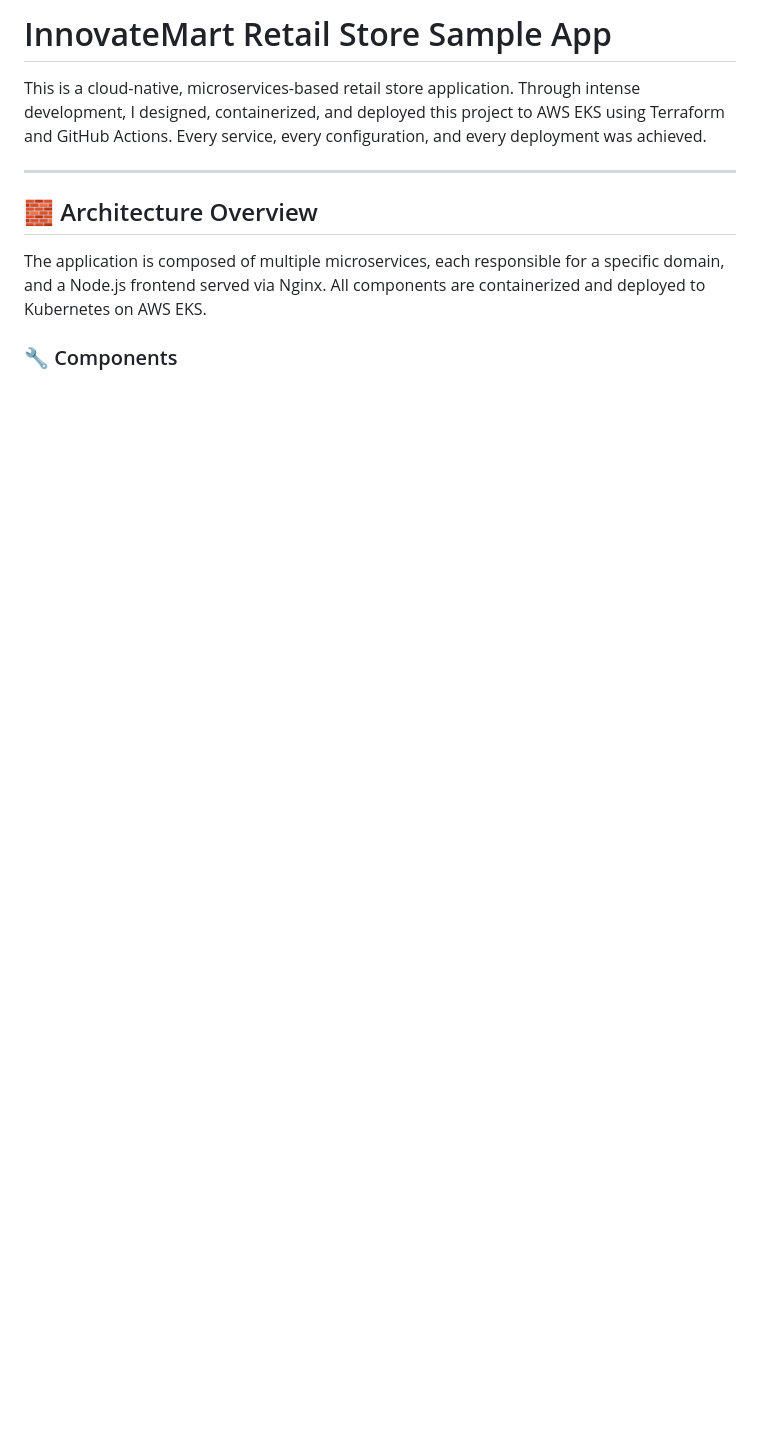
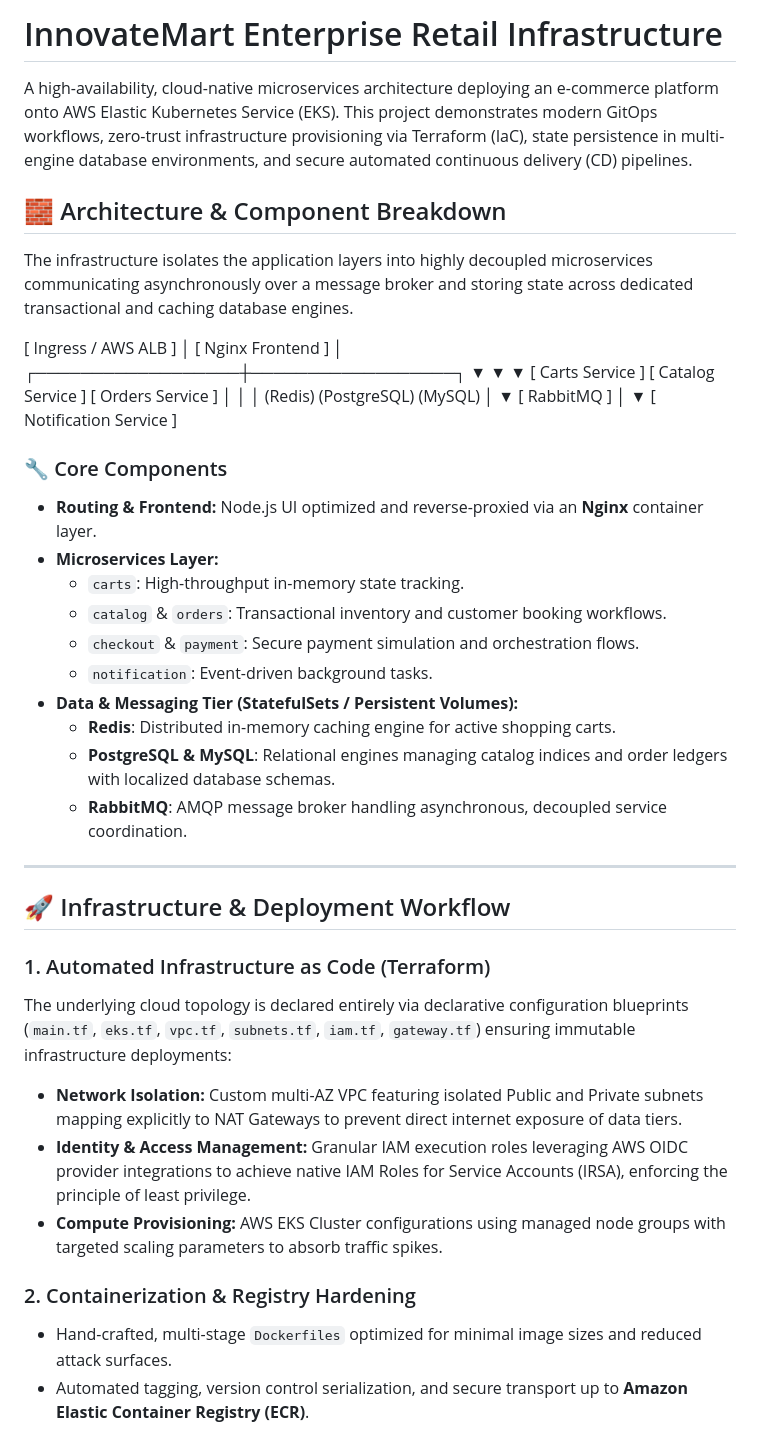
Before and after one commit to Pharaoh-hub/innovatemart-retail-store, a Markdown page: README.md, the part around one of its changes. Rendered like a GitHub page; blank space fills up the shorter version.

```diff
--- a/README.md
+++ b/README.md
@@ -1,12 +1,51 @@
-# InnovateMart Retail Store Sample App
+# InnovateMart Enterprise Retail Infrastructure
 
-This is a cloud-native, microservices-based retail store application. Through intense development, I designed, containerized, and deployed this project to AWS EKS using Terraform and GitHub Actions. Every service, every configuration, and every deployment was achieved.
+A high-availability, cloud-native microservices architecture deploying an e-commerce platform onto AWS Elastic Kubernetes Service (EKS). This project demonstrates modern GitOps workflows, zero-trust infrastructure provisioning via Terraform (IaC), state persistence in multi-engine database environments, and secure automated continuous delivery (CD) pipelines.
+
+## 🧱 Architecture & Component Breakdown
+
+The infrastructure isolates the application layers into highly decoupled microservices communicating asynchronously over a message broker and storing state across dedicated transactional and caching database engines.
+
+[ Ingress / AWS ALB ]
+                        │
+                [ Nginx Frontend ]
+                        │
+     ┌──────────────────┼──────────────────┐
+     ▼                  ▼                  ▼
+[ Carts Service ]  [ Catalog Service ] [ Orders Service ]
+│                  │                  │
+(Redis)          (PostgreSQL)          (MySQL)
+│
+▼
+[ RabbitMQ ]
+│
+▼
+[ Notification Service ]
+
+
+### 🔧 Core Components
+* **Routing & Frontend:** Node.js UI optimized and reverse-proxied via an **Nginx** container layer.
+* **Microservices Layer:**
+  * `carts`: High-throughput in-memory state tracking.
+  * `catalog` & `orders`: Transactional inventory and customer booking workflows.
+  * `checkout` & `payment`: Secure payment simulation and orchestration flows.
+  * `notification`: Event-driven background tasks.
+* **Data & Messaging Tier (StatefulSets / Persistent Volumes):**
+  * **Redis**: Distributed in-memory caching engine for active shopping carts.
+  * **PostgreSQL & MySQL**: Relational engines managing catalog indices and order ledgers with localized database schemas.
+  * **RabbitMQ**: AMQP message broker handling asynchronous, decoupled service coordination.
 
 ---
 
-## 🧱 Architecture Overview
+## 🚀 Infrastructure & Deployment Workflow
 
-The application is composed of multiple microservices, each responsible for a specific domain, and a Node.js frontend served via Nginx. All components are containerized and deployed to Kubernetes on AWS EKS.
+### 1. Automated Infrastructure as Code (Terraform)
+The underlying cloud topology is declared entirely via declarative configuration blueprints (`main.tf`, `eks.tf`, `vpc.tf`, `subnets.tf`, `iam.tf`, `gateway.tf`) ensuring immutable infrastructure deployments:
+* **Network Isolation:** Custom multi-AZ VPC featuring isolated Public and Private subnets mapping explicitly to NAT Gateways to prevent direct internet exposure of data tiers.
+* **Identity & Access Management:** Granular IAM execution roles leveraging AWS OIDC provider integrations to achieve native IAM Roles for Service Accounts (IRSA), enforcing the principle of least privilege.
+* **Compute Provisioning:** AWS EKS Cluster configurations using managed node groups with targeted scaling parameters to absorb traffic spikes.
 
-### 🔧 Components
+### 2. Containerization & Registry Hardening
+* Hand-crafted, multi-stage `Dockerfiles` optimized for minimal image sizes and reduced attack surfaces.
+* Automated tagging, version control serialization, and secure transport up to **Amazon Elastic Container Registry (ECR)**.
 
```
Also changed, not shown: other parts of README.md (+36 -118 lines).
